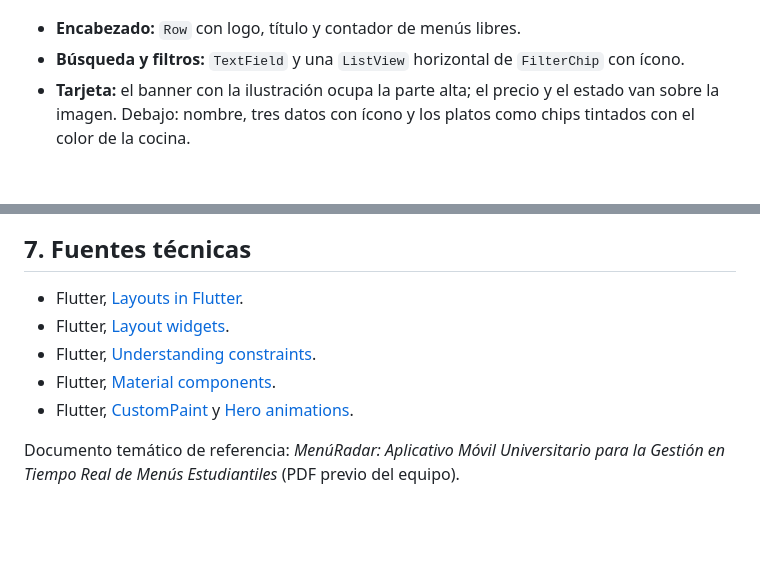
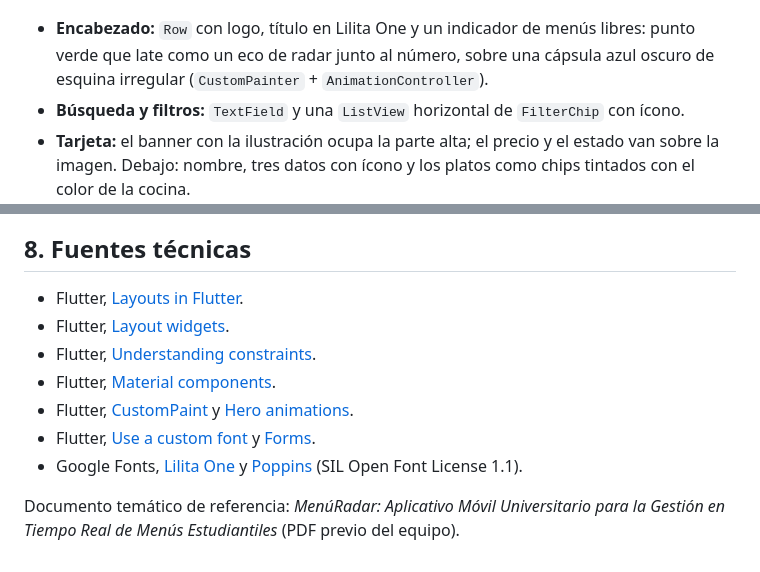
Before and after one commit to JoseGordilloMendoza/menuAppFlutter, a Markdown page: docs/analisis_y_layout.md, 2 parts joined by grey strips. Rendered like a GitHub page; blank space fills up the shorter version.

````diff
--- a/docs/analisis_y_layout.md
+++ b/docs/analisis_y_layout.md
@@ -36,7 +36,7 @@ El árbol parte de la descripción del trabajo previo MenúRadar (PWA con React)
 
 ![Menús](capturas/01_lista.png)
 
-- **Encabezado:** `Row` con logo, título y contador de menús libres.
+- **Encabezado:** `Row` con logo, título en Lilita One y un indicador de menús libres: punto verde que late como un eco de radar junto al número, sobre una cápsula azul oscuro de esquina irregular (`CustomPainter` + `AnimationController`).
 - **Búsqueda y filtros:** `TextField` y una `ListView` horizontal de `FilterChip` con ícono.
 - **Tarjeta:** el banner con la ilustración ocupa la parte alta; el precio y el estado van sobre la imagen. Debajo: nombre, tres datos con ícono y los platos como chips tintados con el color de la cocina.
 - **Menú agotado:** la imagen se oscurece y aparece el sello "AGOTADO" (ver [captura](capturas/01c_agotado.png)).
@@ -139,11 +182,13 @@ flowchart LR
 ```
 
-## 7. Fuentes técnicas
+## 8. Fuentes técnicas
 
 - Flutter, [Layouts in Flutter](https://docs.flutter.dev/ui/layout).
 - Flutter, [Layout widgets](https://docs.flutter.dev/ui/widgets/layout).
 - Flutter, [Understanding constraints](https://docs.flutter.dev/ui/layout/constraints).
 - Flutter, [Material components](https://docs.flutter.dev/ui/widgets/material).
 - Flutter, [CustomPaint](https://api.flutter.dev/flutter/widgets/CustomPaint-class.html) y [Hero animations](https://docs.flutter.dev/ui/animations/hero-animations).
+- Flutter, [Use a custom font](https://docs.flutter.dev/cookbook/design/fonts) y [Forms](https://docs.flutter.dev/cookbook/forms/validation).
+- Google Fonts, [Lilita One](https://fonts.google.com/specimen/Lilita+One) y [Poppins](https://fonts.google.com/specimen/Poppins) (SIL Open Font License 1.1).
 
 Documento temático de referencia: *MenúRadar: Aplicativo Móvil Universitario para la Gestión en Tiempo Real de Menús Estudiantiles* (PDF previo del equipo).
````
Also changed, not shown: other parts of docs/analisis_y_layout.md (+47 -4 lines).
